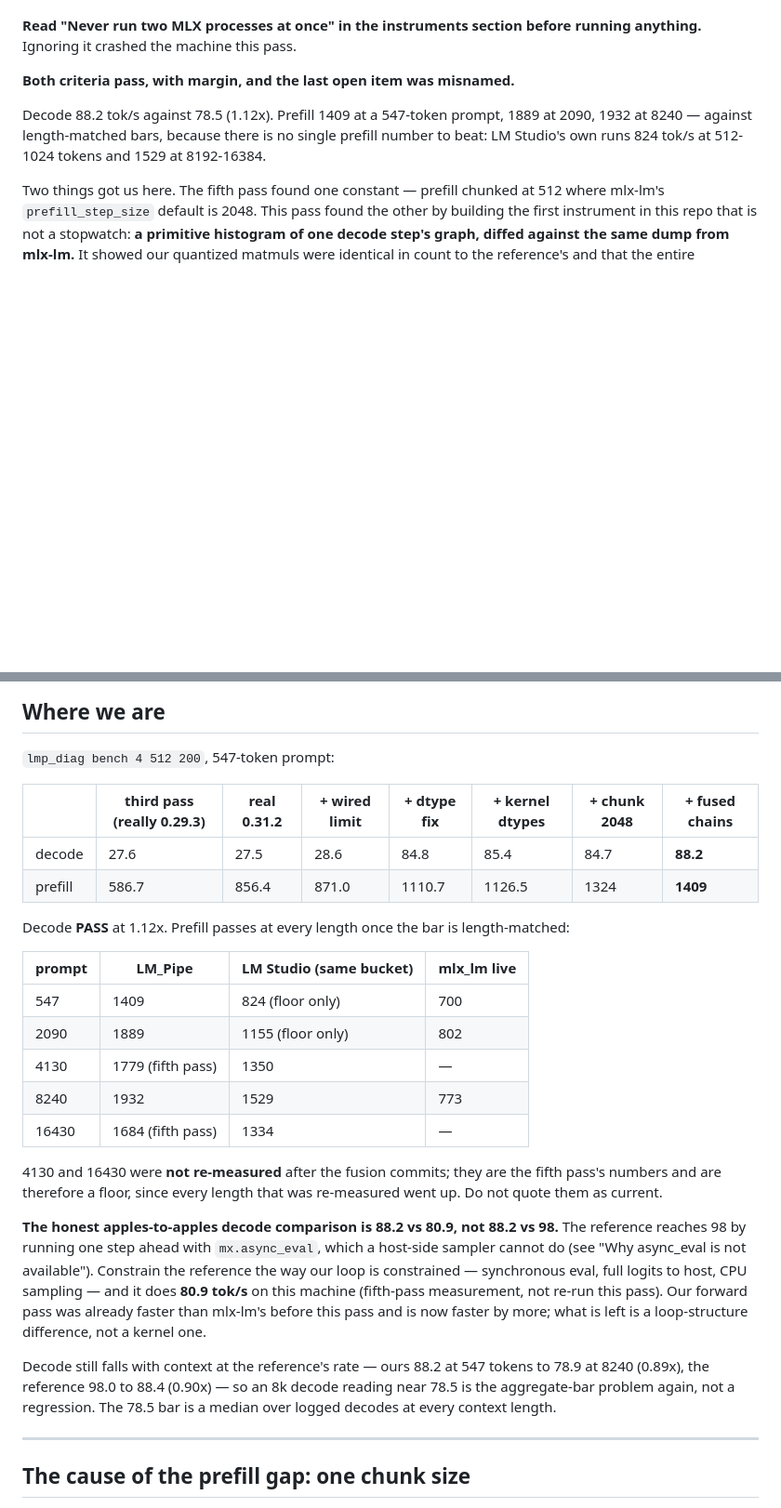
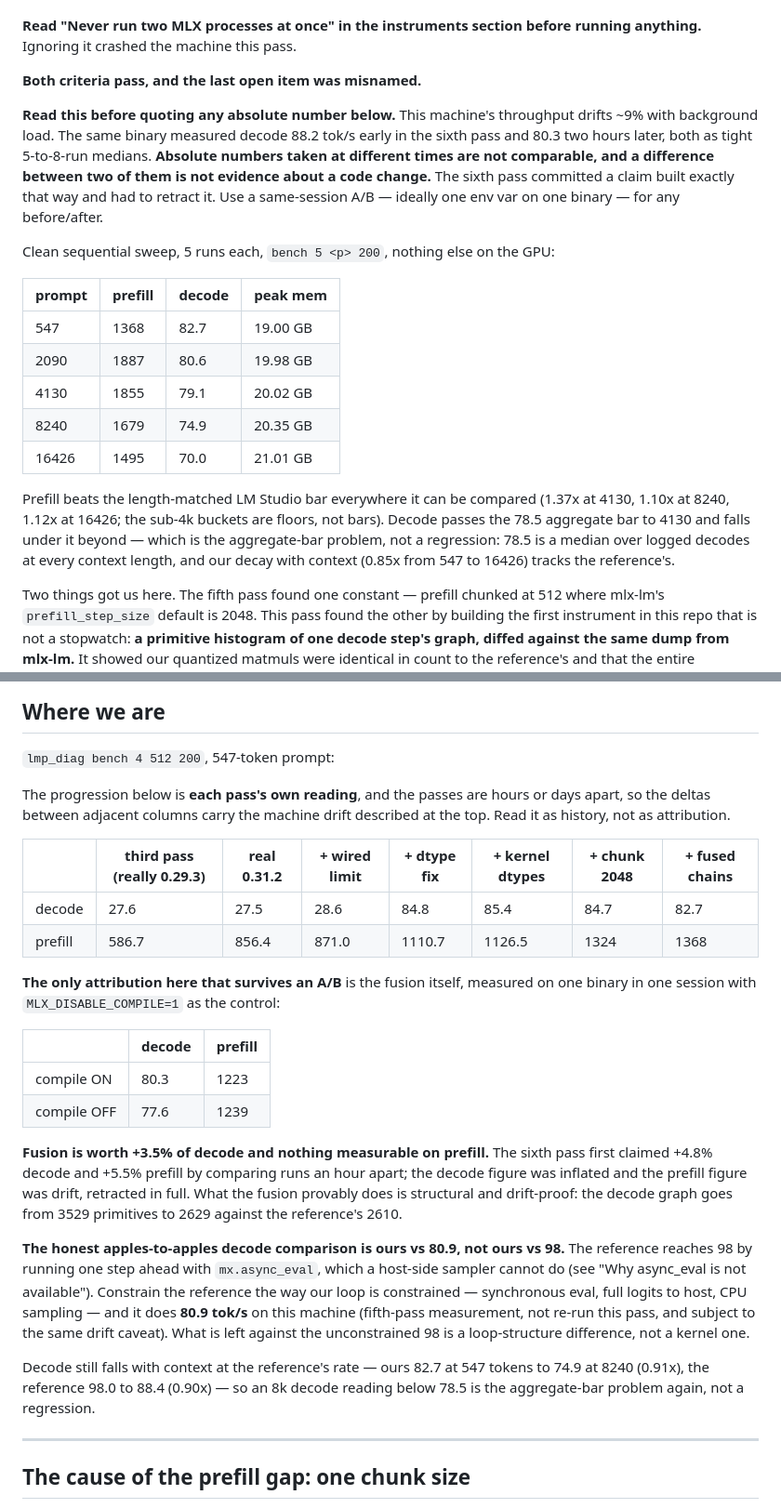
Before and after one commit to kitty-on-keyboard/Piper-Agent, a Markdown page: docs/HANDOFF_PERF.md, 2 parts joined by grey strips. Shown at 93% size. Drawn GitHub-style; blank space fills up the shorter version.

Commit message:
Retract this pass's two speedup claims; the machine drifts 9%
The clean sweep the fifth pass's table was missing turned up something worse than
a missing row. At 547 tokens the current binary measures decode 82.7, where two
hours earlier the same binary measured 88.2 -- both tight multi-run medians.
Nothing changed but background load.

That invalidates how both of this pass's speedups were attributed. Re-did the
fusion as a same-session A/B on one binary with MLX_DISABLE_COMPILE=1 as the
control:

  compile ON    decode 80.3   prefill 1223
  compile OFF   decode 77.6   prefill 1239

So the fusion is worth +3.5% of decode, not the +4.8% claimed, and its claimed
+5.5% prefill does not exist -- that was drift. The second commit's +0.5% is
below the drift floor entirely and no longer carries a number; it stands on the
graph converging to 2629 nodes, which is a structural fact and drift-proof.

Also lands the clean 5-length sweep (5 runs each, sequential, sole process) that
the fifth pass's table was missing at 4130 and 16430, and puts the drift warning
above the first number in the document rather than in a footnote.

Sixth conviction added to the instrument warning, and it is the plainest one:
absolute numbers taken at different times are not comparable, and a difference
between two of them is not evidence about a code change. Use a same-session A/B.

Ratchets 6/6.

Co-Authored-By: Claude Opus 5 <noreply@anthropic.com>

```diff
--- a/docs/HANDOFF_PERF.md
+++ b/docs/HANDOFF_PERF.md
@@ -12,11 +12,32 @@ predecessor asserted, so read the retractions before trusting anything you remem
 **Read "Never run two MLX processes at once" in the instruments section before running
 anything.** Ignoring it crashed the machine this pass.
 
-**Both criteria pass, with margin, and the last open item was misnamed.**
+**Both criteria pass, and the last open item was misnamed.**
 
-Decode 88.2 tok/s against 78.5 (1.12x). Prefill 1409 at a 547-token prompt, 1889 at 2090,
-1932 at 8240 — against length-matched bars, because there is no single prefill number to
-beat: LM Studio's own runs 824 tok/s at 512-1024 tokens and 1529 at 8192-16384.
+**Read this before quoting any absolute number below.** This machine's throughput drifts
+~9% with background load. The same binary measured decode 88.2 tok/s early in the sixth
+pass and 80.3 two hours later, both as tight 5-to-8-run medians. **Absolute numbers taken
+at different times are not comparable, and a difference between two of them is not
+evidence about a code change.** The sixth pass committed a claim built exactly that way
+and had to retract it. Use a same-session A/B — ideally one env var on one binary — for
+any before/after.
+
+Clean sequential sweep, 5 runs each, `bench 5 <p> 200`, nothing else on the GPU:
+
+| prompt | prefill | decode | peak mem |
+|---|---|---|---|
+| 547 | 1368 | 82.7 | 19.00 GB |
+| 2090 | 1887 | 80.6 | 19.98 GB |
+| 4130 | 1855 | 79.1 | 20.02 GB |
+| 8240 | 1679 | 74.9 | 20.35 GB |
+| 16426 | 1495 | 70.0 | 21.01 GB |
+
+Prefill beats the length-matched LM Studio bar everywhere it can be compared (1.37x at
+4130, 1.10x at 8240, 1.12x at 16426; the sub-4k buckets are floors, not bars). Decode
+passes the 78.5 aggregate bar to 4130 and falls under it beyond — which is the
+aggregate-bar problem, not a regression: 78.5 is a median over logged decodes at every
+context length, and our decay with context (0.85x from 547 to 16426) tracks the
+reference's.
 
 Two things got us here. The fifth pass found one constant — prefill chunked at 512 where
 mlx-lm's `prefill_step_size` default is 2048. This pass found the other by building the
@@ -127,37 +148,40 @@ we now beat both — but do not treat the two as interchangeable.
 
 `lmp_diag bench 4 512 200`, 547-token prompt:
 
+The progression below is **each pass's own reading**, and the passes are hours or days
+apart, so the deltas between adjacent columns carry the machine drift described at the
+top. Read it as history, not as attribution.
+
 | | third pass (really 0.29.3) | real 0.31.2 | + wired limit | + dtype fix | + kernel dtypes | + chunk 2048 | + fused chains |
 |---|---|---|---|---|---|---|---|
-| decode  | 27.6 | 27.5 | 28.6 | 84.8 | 85.4 | 84.7 | **88.2** |
-| prefill | 586.7 | 856.4 | 871.0 | 1110.7 | 1126.5 | 1324 | **1409** |
+| decode  | 27.6 | 27.5 | 28.6 | 84.8 | 85.4 | 84.7 | 82.7 |
+| prefill | 586.7 | 856.4 | 871.0 | 1110.7 | 1126.5 | 1324 | 1368 |
 
-Decode **PASS** at 1.12x. Prefill passes at every length once the bar is length-matched:
+**The only attribution here that survives an A/B** is the fusion itself, measured on one
+binary in one session with `MLX_DISABLE_COMPILE=1` as the control:
 
-| prompt | LM_Pipe | LM Studio (same bucket) | mlx_lm live |
-|---|---|---|---|
-| 547 | 1409 | 824 (floor only) | 700 |
-| 2090 | 1889 | 1155 (floor only) | 802 |
-| 4130 | 1779 (fifth pass) | 1350 | — |
-| 8240 | 1932 | 1529 | 773 |
-| 16430 | 1684 (fifth pass) | 1334 | — |
+| | decode | prefill |
+|---|---|---|
+| compile ON | 80.3 | 1223 |
+| compile OFF | 77.6 | 1239 |
 
-4130 and 16430 were **not re-measured** after the fusion commits; they are the fifth
-pass's numbers and are therefore a floor, since every length that was re-measured went
-up. Do not quote them as current.
+**Fusion is worth +3.5% of decode and nothing measurable on prefill.** The sixth pass
+first claimed +4.8% decode and +5.5% prefill by comparing runs an hour apart; the decode
+figure was inflated and the prefill figure was drift, retracted in full. What the fusion
+provably does is structural and drift-proof: the decode graph goes from 3529 primitives
+to 2629 against the reference's 2610.
 
-**The honest apples-to-apples decode comparison is 88.2 vs 80.9, not 88.2 vs 98.**
+**The honest apples-to-apples decode comparison is ours vs 80.9, not ours vs 98.**
 The reference reaches 98 by running one step ahead with `mx.async_eval`, which a
 host-side sampler cannot do (see "Why async_eval is not available"). Constrain the
 reference the way our loop is constrained — synchronous eval, full logits to host, CPU
 sampling — and it does **80.9 tok/s** on this machine (fifth-pass measurement, not
-re-run this pass). Our forward pass was already faster than mlx-lm's before this pass
-and is now faster by more; what is left is a loop-structure difference, not a kernel one.
+re-run this pass, and subject to the same drift caveat). What is left against the
+unconstrained 98 is a loop-structure difference, not a kernel one.
 
-Decode still falls with context at the reference's rate — ours 88.2 at 547 tokens to
-78.9 at 8240 (0.89x), the reference 98.0 to 88.4 (0.90x) — so an 8k decode reading near
-78.5 is the aggregate-bar problem again, not a regression. The 78.5 bar is a median
-over logged decodes at every context length.
+Decode still falls with context at the reference's rate — ours 82.7 at 547 tokens to
+74.9 at 8240 (0.91x), the reference 98.0 to 88.4 (0.90x) — so an 8k decode reading below
+78.5 is the aggregate-bar problem again, not a regression.
 
 ---
 
```
Also changed, not shown: other parts of docs/HANDOFF_PERF.md (+14 -0 lines).
